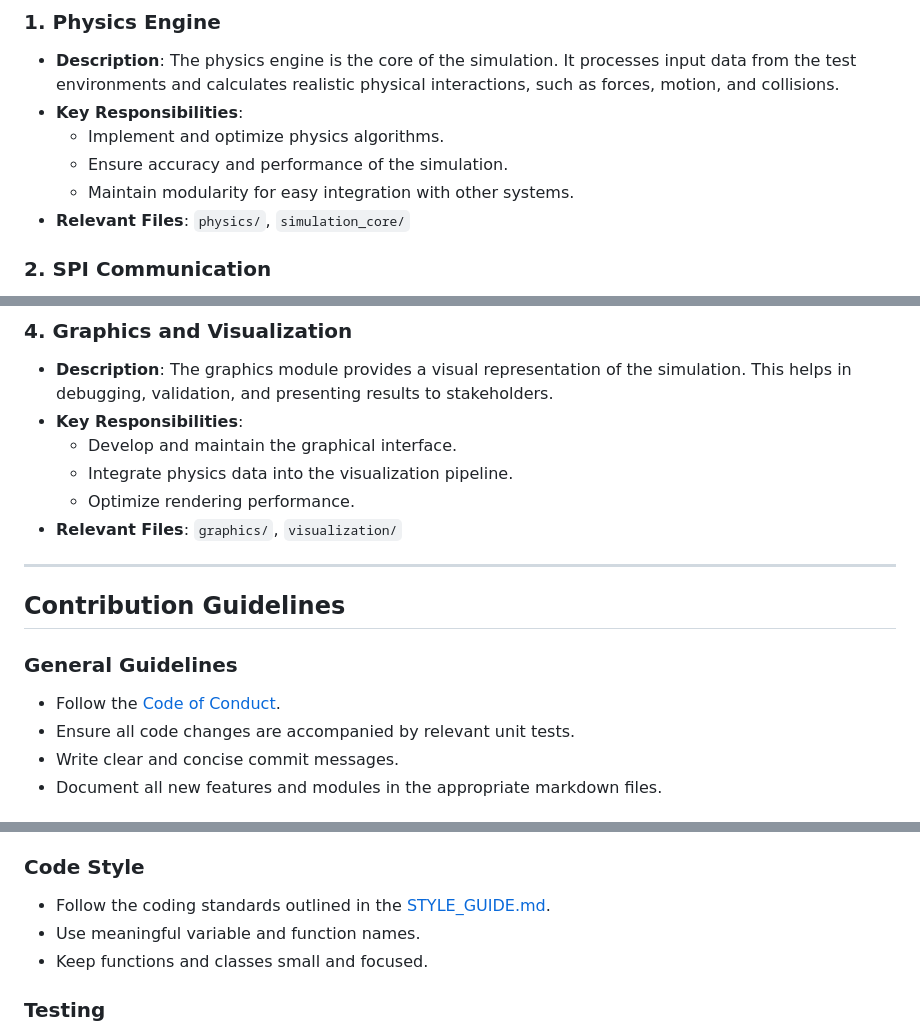
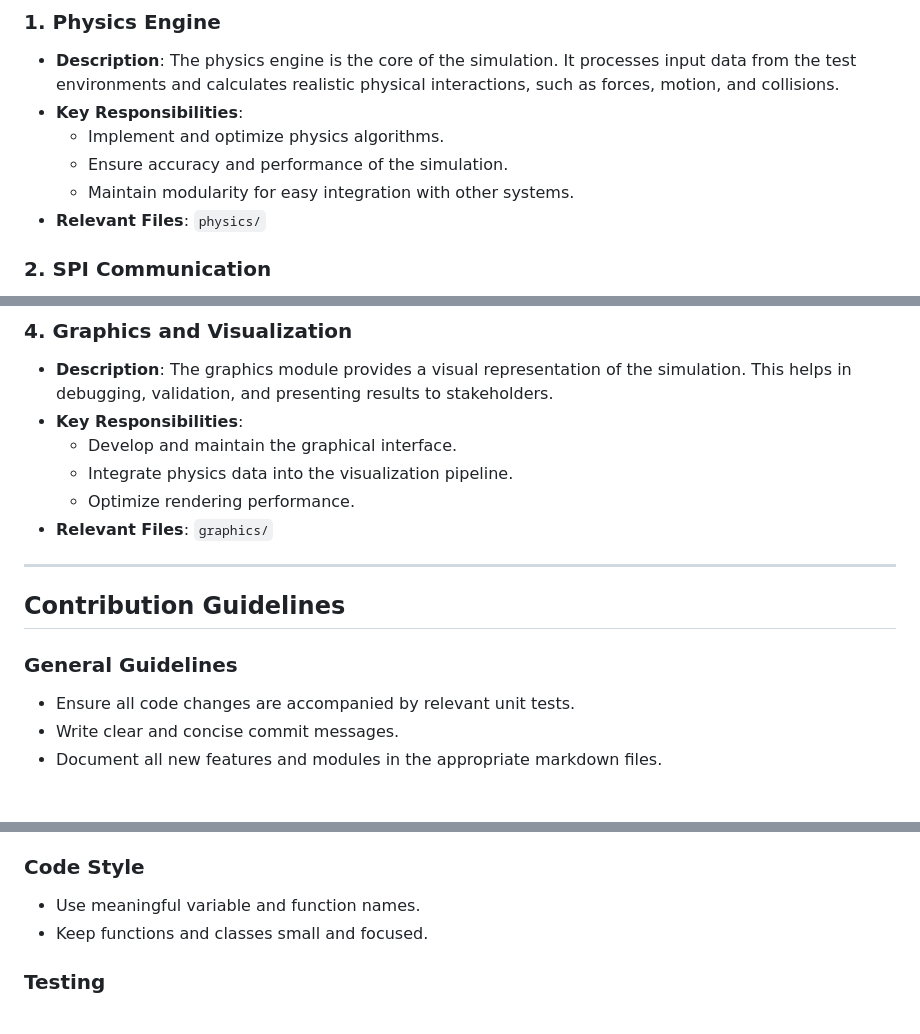
Before and after one commit to embedded-purdue/slayterHIL, a Markdown page: flight_sim/CONTRIBUTING.md, 3 parts joined by grey strips. Drawn GitHub-style.

Commit message:
Updated contributing file. Needs fleshing out, pretty general currently

```diff
--- a/flight_sim/CONTRIBUTING.md
+++ b/flight_sim/CONTRIBUTING.md
@@ -16,7 +16,7 @@ The project is divided into the following key areas:
      - Implement and optimize physics algorithms.
      - Ensure accuracy and performance of the simulation.
      - Maintain modularity for easy integration with other systems.
-   - **Relevant Files**: `physics/`, `simulation_core/`
+   - **Relevant Files**: `physics/`
 
 ### 2. **SPI Communication**
    - **Description**: The SPI (Serial Peripheral Interface) communication module is responsible for transmitting simulation data to the Testnode firmware. This ensures that the hardware receives accurate and timely data for further processing.
@@ -40,14 +40,13 @@ The project is divided into the following key areas:
      - Develop and maintain the graphical interface.
      - Integrate physics data into the visualization pipeline.
      - Optimize rendering performance.
-   - **Relevant Files**: `graphics/`, `visualization/`
+   - **Relevant Files**: `graphics/`
 
 ---
 
 ## Contribution Guidelines
 
 ### General Guidelines
-- Follow the [Code of Conduct](CODE_OF_CONDUCT.md).
 - Ensure all code changes are accompanied by relevant unit tests.
 - Write clear and concise commit messages.
 - Document all new features and modules in the appropriate markdown files.
@@ -60,7 +59,6 @@ The project is divided into the following key areas:
 5. **Submit a Pull Request**: Provide a detailed description of your changes and link to any relevant issues.
 
 ### Code Style
-- Follow the coding standards outlined in the [STYLE_GUIDE.md](STYLE_GUIDE.md).
 - Use meaningful variable and function names.
 - Keep functions and classes small and focused.
 
```
Also changed, not shown: other parts of flight_sim/CONTRIBUTING.md (+0 -1 lines).
